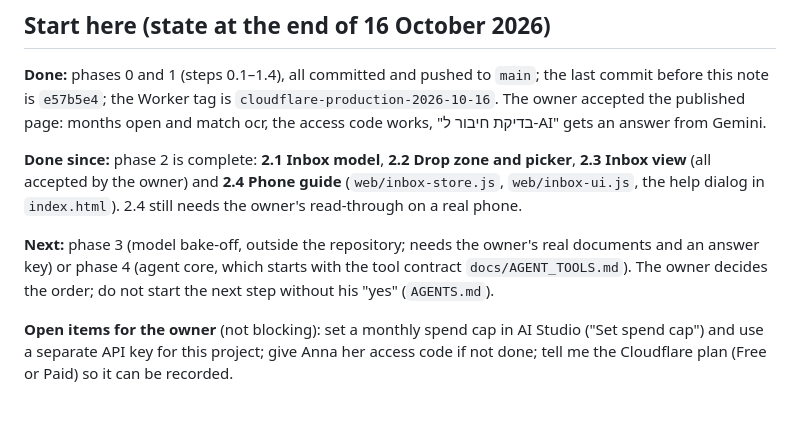
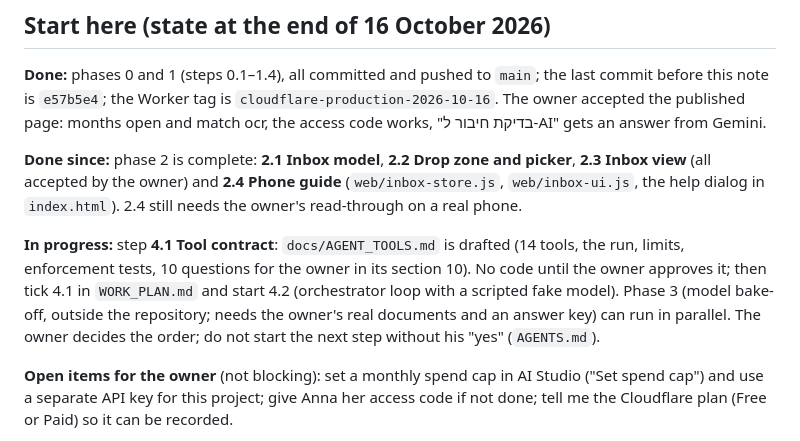
Before and after one commit to vitaliksh/annateria, a Markdown page: docs/HANDOFF.md, the part around the change. Rendered like a GitHub page; blank space fills up the shorter version.

```diff
--- a/docs/HANDOFF.md
+++ b/docs/HANDOFF.md
@@ -12,8 +12,10 @@ works, "בדיקת חיבור ל‑AI" gets an answer from Gemini.
 **Done since:** phase 2 is complete: **2.1 Inbox model**, **2.2 Drop zone and picker**, **2.3 Inbox view** (all accepted by the owner) and
 **2.4 Phone guide** (`web/inbox-store.js`, `web/inbox-ui.js`, the help dialog in `index.html`). 2.4 still needs the owner's read-through on a real phone.
 
-**Next:** phase 3 (model bake-off, outside the repository; needs the owner's real documents and an answer key) or phase 4 (agent core, which starts
-with the tool contract `docs/AGENT_TOOLS.md`). The owner decides the order; do not start the next step without his "yes" (`AGENTS.md`).
+**In progress:** step **4.1 Tool contract**: `docs/AGENT_TOOLS.md` is drafted (14 tools, the run, limits, enforcement tests, 10 questions for the
+owner in its section 10). No code until the owner approves it; then tick 4.1 in `WORK_PLAN.md` and start 4.2 (orchestrator loop with a scripted fake model).
+Phase 3 (model bake-off, outside the repository; needs the owner's real documents and an answer key) can run in parallel.
+The owner decides the order; do not start the next step without his "yes" (`AGENTS.md`).
 
 **Open items for the owner** (not blocking): set a monthly spend cap in AI Studio ("Set spend cap") and use a separate API key for this
 project; give Anna her access code if not done; tell me the Cloudflare plan (Free or Paid) so it can be recorded.
```
Also changed, not shown: docs/AGENT_TOOLS.md (added, +394 -0 lines), docs/WORK_PLAN.md (+2 -1 lines).
